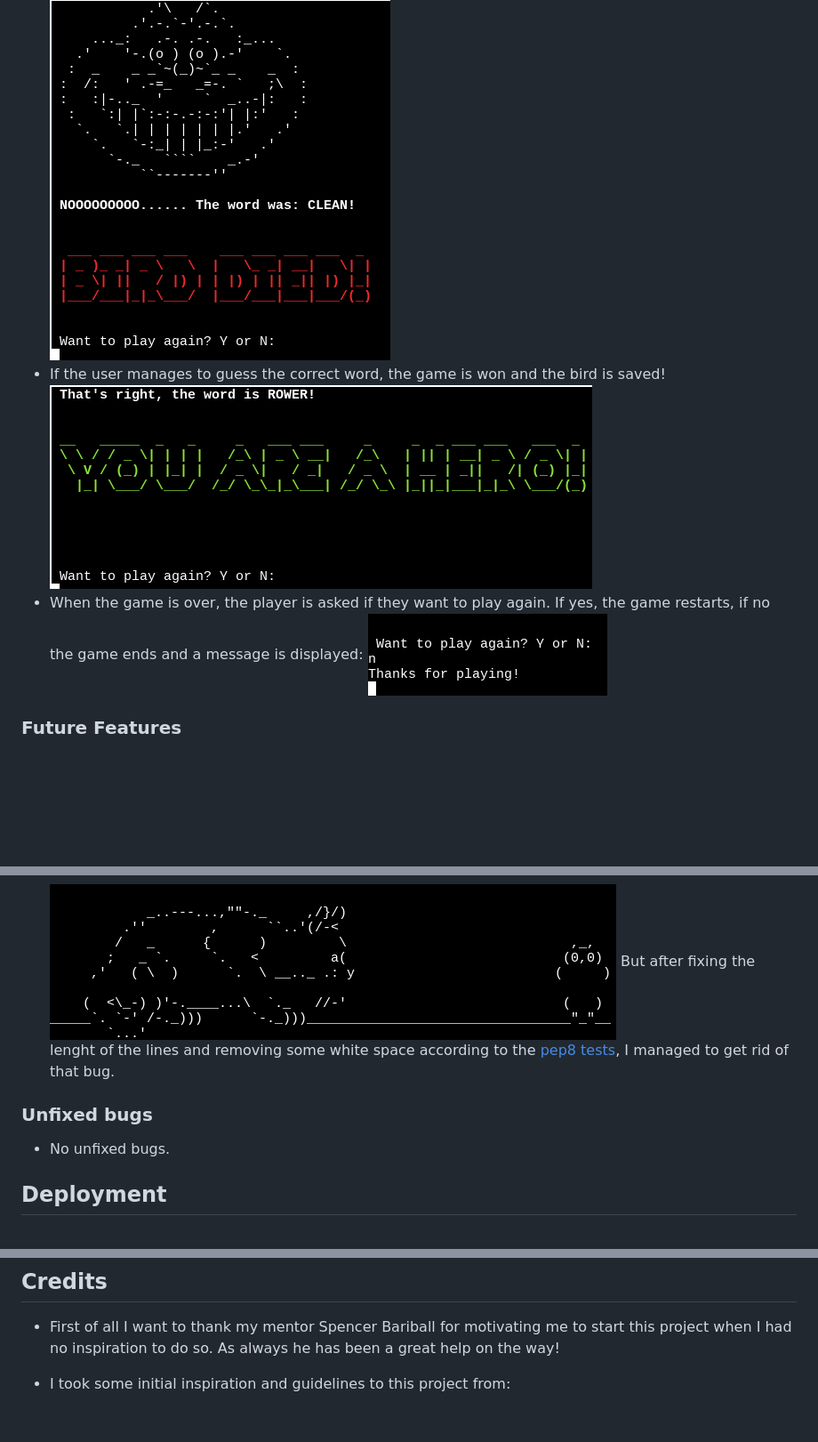
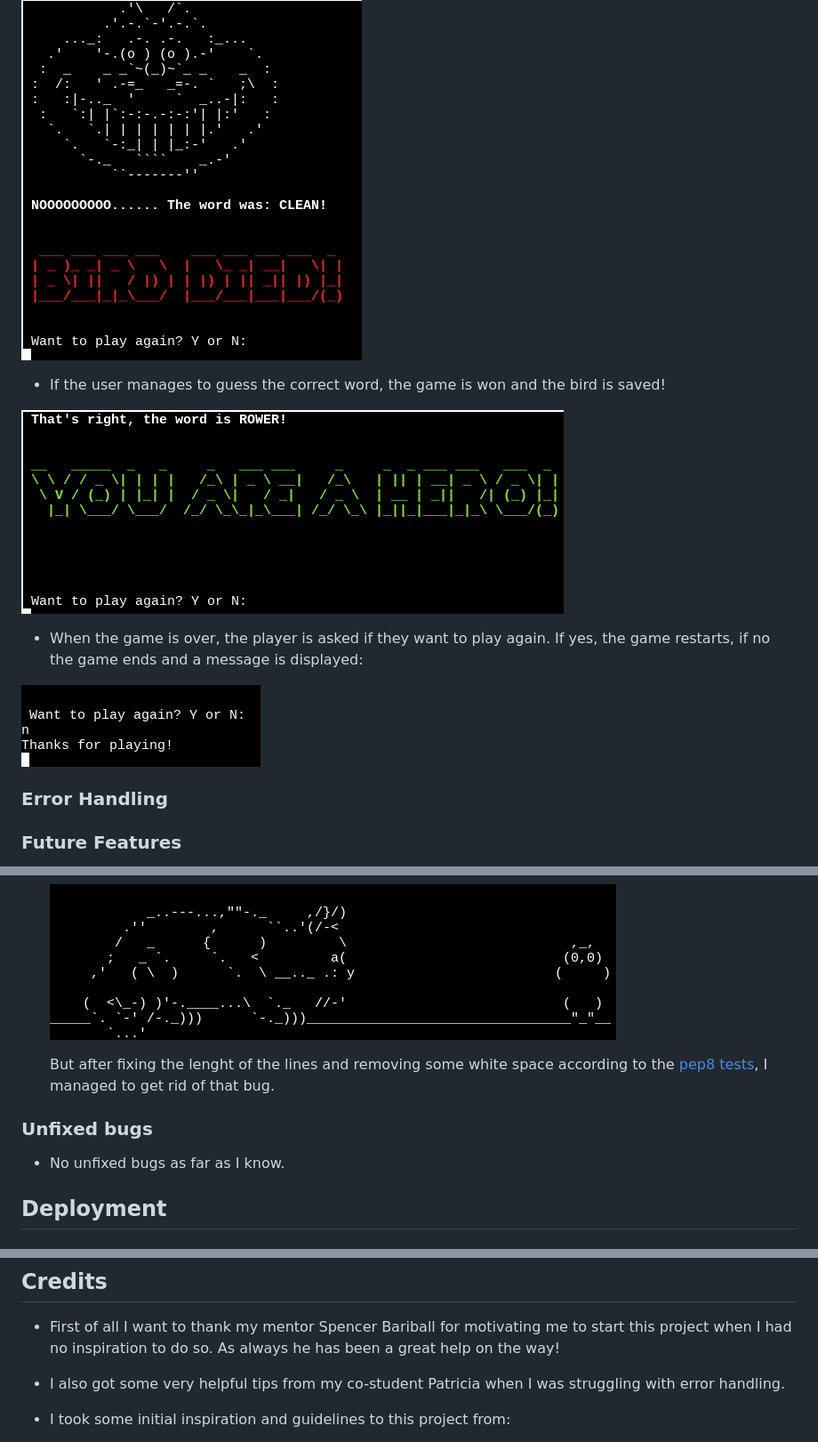
Before and after one commit to Lochy2000/save-the-bird, a Markdown page: README.md, 3 parts joined by grey strips. Shown: that part at 89% size. GitHub-like rendering; blank space fills up the shorter version.

Commit message:
docs:Fix text and spacing in readme.md file

```diff
--- a/README.md
+++ b/README.md
@@ -49,8 +59,14 @@ To add a highscore board so that users can se other players scores and encurage
 ![Picture of game lost](/documentation/lose.png)
+
 -   If the user manages to guess the correct word, the game is won and the bird is saved!
+
 ![Picture of game won](/documentation/new_win.png)
+
 -   When the game is over, the player is asked if they want to play again. If yes, the game restarts, if no the game ends and a message is displayed:
+
 ![Picture with Thanks for playing message](/documentation/end_game.png)
+
+### Error Handling
 
 ### Future Features
 -   Ability to save scores
@@ -89,11 +105,13 @@ It is due to the special characters used to create the animations and word art.
 -   In the mock terminal there was an empty line in the cat_bird animations that I didn't see in the code or in the Gitpod terminal.
 
     ![Picture of blank line in animation](/documentation/animation_bug.png)
+
     But after fixing the lenght of the lines and removing some white space according to the [pep8 tests](https://pep8ci.herokuapp.com/), I managed to get rid of that bug.
+
 
 ### Unfixed bugs
 
--   No unfixed bugs.
+-   No unfixed bugs as far as I know.
 
 ## Deployment
 
@@ -153,6 +171,8 @@ It is due to the special characters used to create the animations and word art.
 -   First of all I want to thank my mentor Spencer Bariball for motivating me to start this project when I had no inspiration to do so.
     As always he has been a great help on the way!
 
+-   I also got some very helpful tips from my co-student Patricia when I was struggling with error handling.
+
 -   I took some initial inspiration and guidelines to this project from:
     -   [Kite YouTube channel](https://www.youtube.com/watch?v=m4nEnsavl6w&t=205s)
     -   [CodeFather Blog](https://codefather.tech/blog/hangman-game-python/)
```
Also changed, not shown: other parts of README.md (+10 -0 lines).
